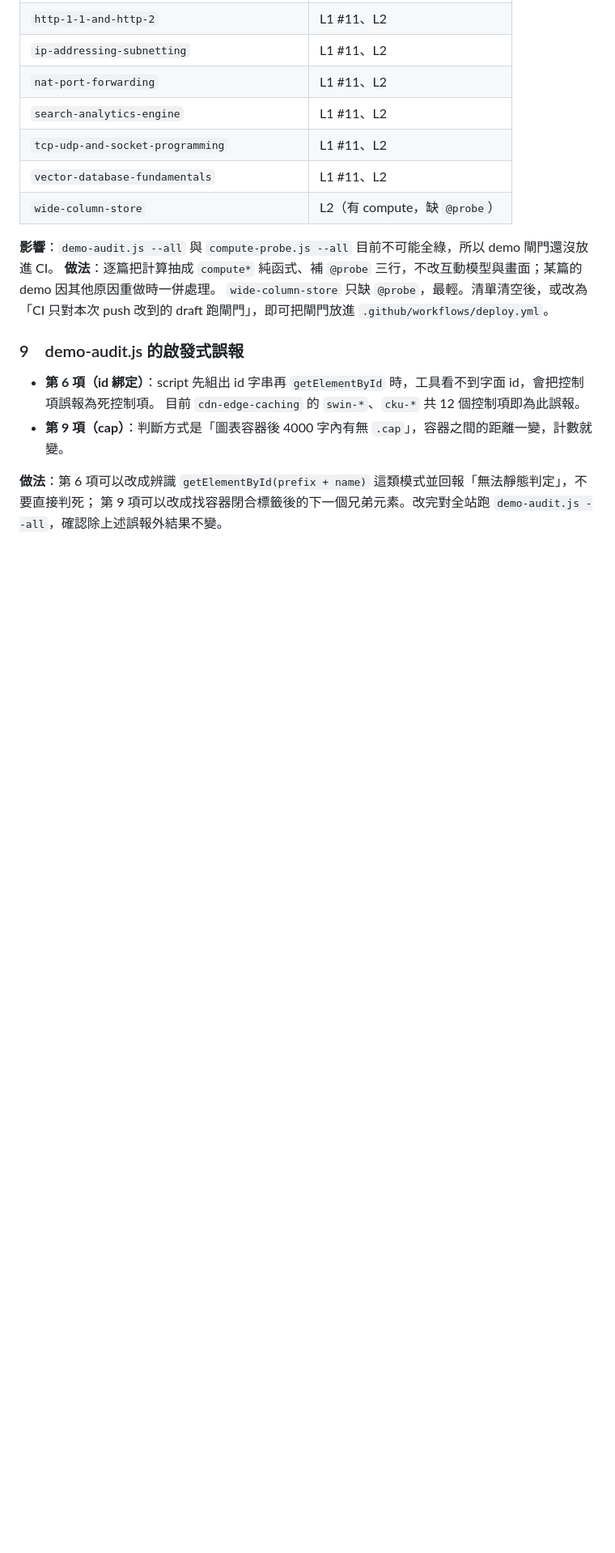
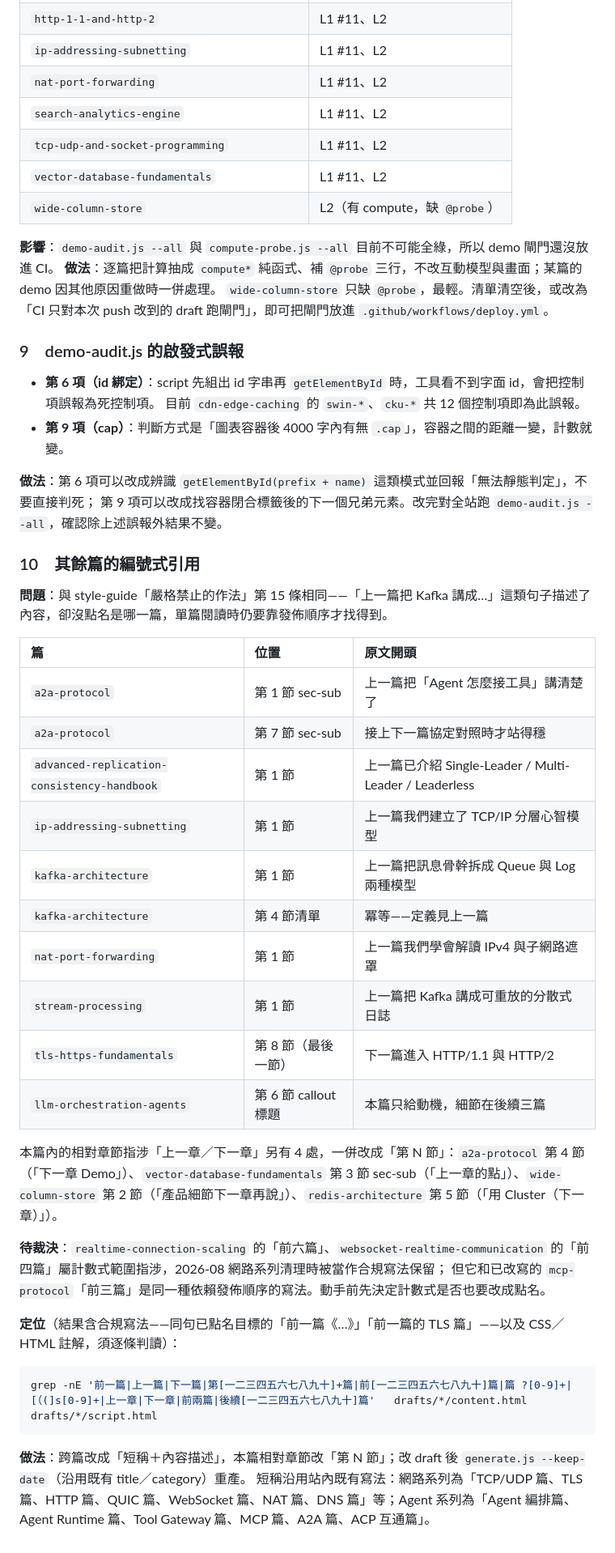
Before and after one commit to croso1024/system-design-every-day, a Markdown page: docs/tech-debt.md, the part around one of its changes. Shown at 81% size. Drawn GitHub-style; blank space fills up the shorter version.

Commit message:
[chore] remove resolved tech-debt items 1, 2 and 7 and register item 10 for the remaining unnamed previous/next-article and relative chapter references found by a site-wide scan

````diff
--- a/docs/tech-debt.md
+++ b/docs/tech-debt.md
@@ -93,3 +72,34 @@ grep -nE '前一篇|上一篇|下一篇|第[一二三四五六七八九十]+篇|
 
 **做法**：第 6 項可以改成辨識 `getElementById(prefix + name)` 這類模式並回報「無法靜態判定」，不要直接判死；
 第 9 項可以改成找容器閉合標籤後的下一個兄弟元素。改完對全站跑 `demo-audit.js --all`，確認除上述誤報外結果不變。
+
+### 10　其餘篇的編號式引用
+
+**問題**：與 style-guide「嚴格禁止的作法」第 15 條相同——「上一篇把 Kafka 講成…」這類句子描述了內容，卻沒點名是哪一篇，單篇閱讀時仍要靠發佈順序才找得到。
+
+| 篇 | 位置 | 原文開頭 |
+| :--- | :--- | :--- |
+| `a2a-protocol` | 第 1 節 sec-sub | 上一篇把「Agent 怎麼接工具」講清楚了 |
+| `a2a-protocol` | 第 7 節 sec-sub | 接上下一篇協定對照時才站得穩 |
+| `advanced-replication-consistency-handbook` | 第 1 節 | 上一篇已介紹 Single-Leader / Multi-Leader / Leaderless |
+| `ip-addressing-subnetting` | 第 1 節 | 上一篇我們建立了 TCP/IP 分層心智模型 |
+| `kafka-architecture` | 第 1 節 | 上一篇把訊息骨幹拆成 Queue 與 Log 兩種模型 |
+| `kafka-architecture` | 第 4 節清單 | 冪等——定義見上一篇 |
+| `nat-port-forwarding` | 第 1 節 | 上一篇我們學會解讀 IPv4 與子網路遮罩 |
+| `stream-processing` | 第 1 節 | 上一篇把 Kafka 講成可重放的分散式日誌 |
+| `tls-https-fundamentals` | 第 8 節（最後一節） | 下一篇進入 HTTP/1.1 與 HTTP/2 |
+| `llm-orchestration-agents` | 第 6 節 callout 標題 | 本篇只給動機，細節在後續三篇 |
+
+本篇內的相對章節指涉「上一章／下一章」另有 4 處，一併改成「第 N 節」：`a2a-protocol` 第 4 節（「下一章 Demo」）、`vector-database-fundamentals` 第 3 節 sec-sub（「上一章的點」）、`wide-column-store` 第 2 節（「產品細節下一章再說」）、`redis-architecture` 第 5 節（「用 Cluster（下一章）」）。
+
+**待裁決**：`realtime-connection-scaling` 的「前六篇」、`websocket-realtime-communication` 的「前四篇」屬計數式範圍指涉，2026-08 網路系列清理時被當作合規寫法保留；
+但它和已改寫的 `mcp-protocol`「前三篇」是同一種依賴發佈順序的寫法。動手前先決定計數式是否也要改成點名。
+
+**定位**（結果含合規寫法——同句已點名目標的「前一篇《…》」「前一篇的 TLS 篇」——以及 CSS／HTML 註解，須逐條判讀）：
+
+```bash
+grep -nE '前一篇|上一篇|下一篇|第[一二三四五六七八九十]+篇|前[一二三四五六七八九十]篇|篇 ?[0-9]+|[（(]s[0-9]+|上一章|下一章|前兩篇|後續[一二三四五六七八九十]篇'   drafts/*/content.html drafts/*/script.html
+```
+
+**做法**：跨篇改成「短稱＋內容描述」，本篇相對章節改「第 N 節」；改 draft 後 `generate.js --keep-date`（沿用既有 title／category）重產。
+短稱沿用站內既有寫法：網路系列為「TCP/UDP 篇、TLS 篇、HTTP 篇、QUIC 篇、WebSocket 篇、NAT 篇、DNS 篇」等；Agent 系列為「Agent 編排篇、Agent Runtime 篇、Tool Gateway 篇、MCP 篇、A2A 篇、ACP 互通篇」。
````
Also changed, not shown: other parts of docs/tech-debt.md (+1 -22 lines).
